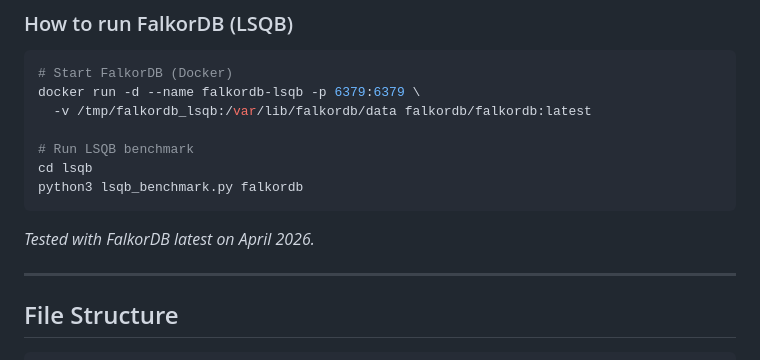
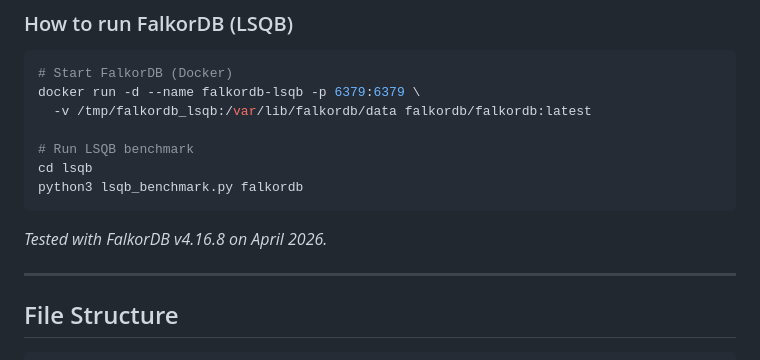
Before and after one commit to ArcadeData/ldbc_graphalytics_platforms_arcadedb, a Markdown page: README.md, the part around the change. GitHub-like rendering.

Commit message:
Updated FalkorDB version

````diff
--- a/README.md
+++ b/README.md
@@ -520,7 +520,7 @@ cd lsqb
 python3 lsqb_benchmark.py falkordb
 ```
 
-*Tested with FalkorDB latest on April 2026.*
+*Tested with FalkorDB v4.16.8 on April 2026.*
 
 ---
 
````
